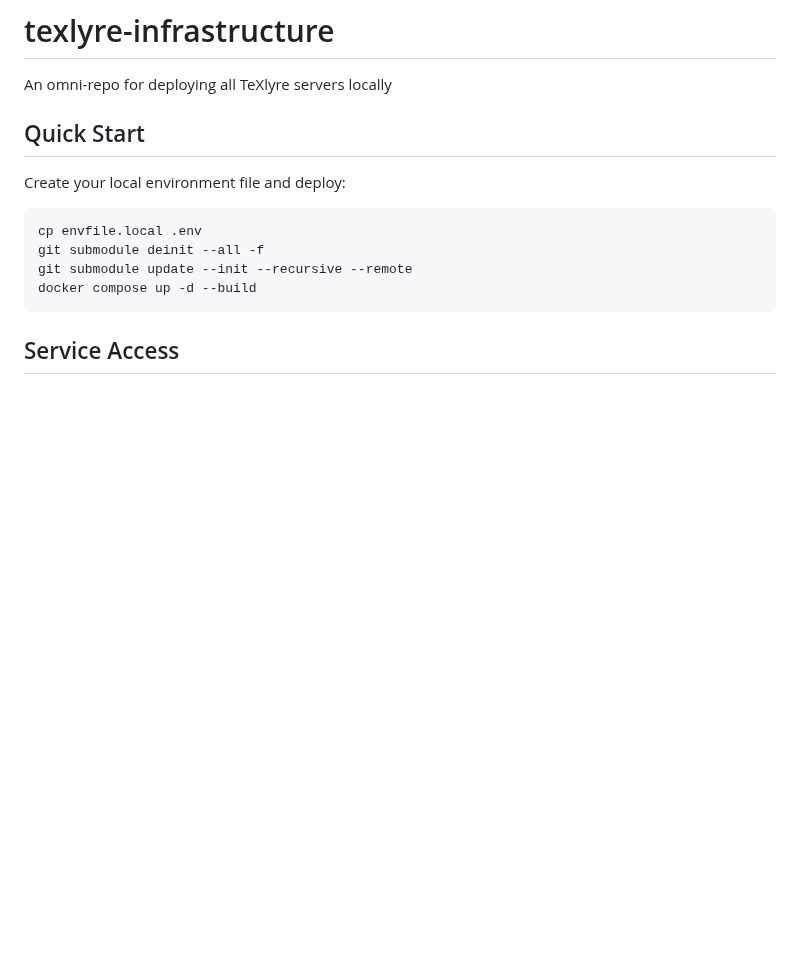
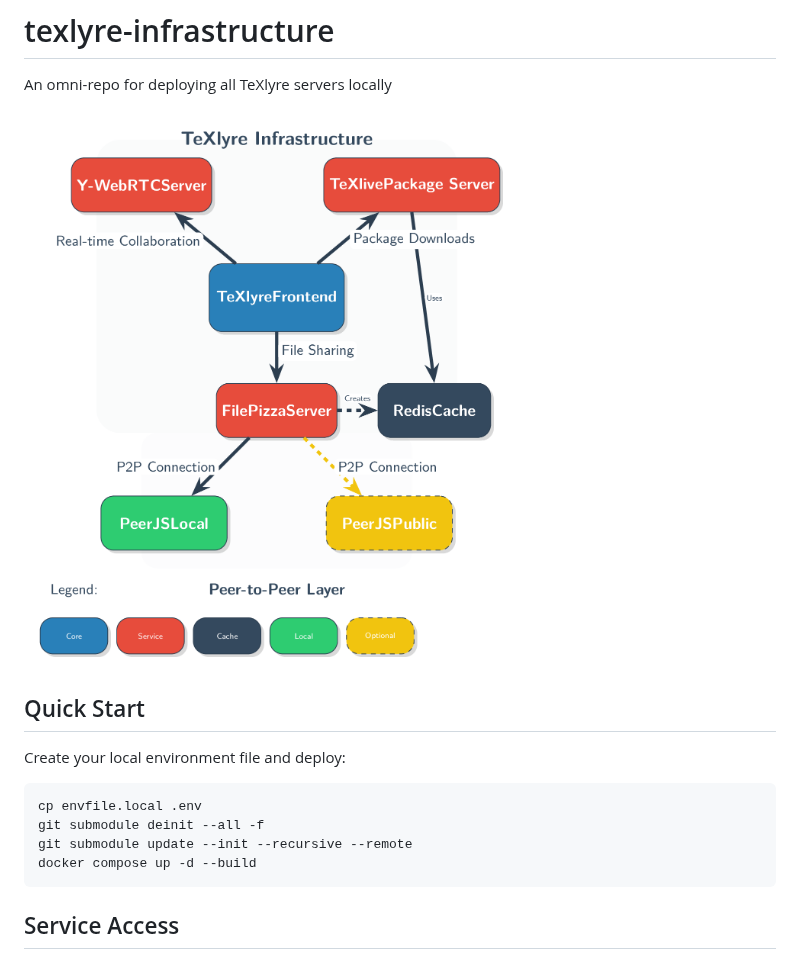
Before and after one commit to TeXlyre/texlyre-infrastructure, a Markdown page: README.md, the part around the change. Drawn GitHub-style; pictures changed too: assets/infrastructure.png (added); blank space fills up the shorter version.

```diff
--- a/README.md
+++ b/README.md
@@ -1,6 +1,8 @@
 # texlyre-infrastructure
 
 An omni-repo for deploying all TeXlyre servers locally
+
+![TeXlyre Infrastructure Diagram](./assets/infrastructure.png)
 
 ## Quick Start
 
```
Also changed, not shown: 1 other file.
